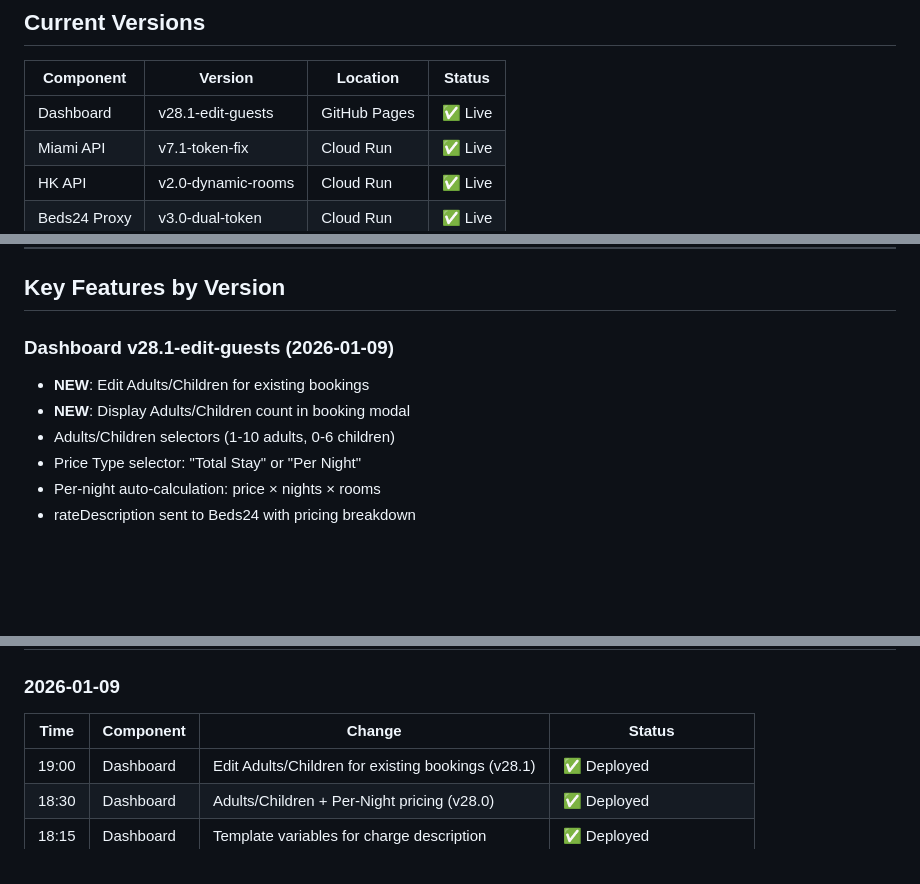
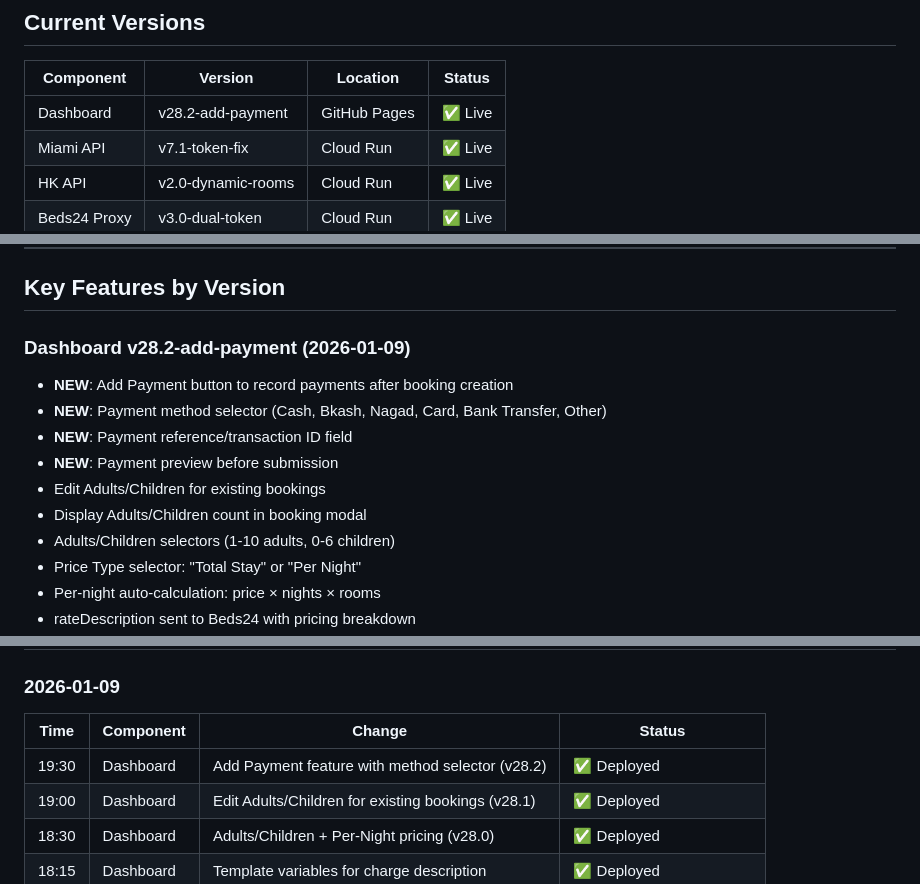
Before and after one commit to monjur-hbl/calender-miami-test, a Markdown page: SYNC_STATUS.md, 3 parts joined by grey strips. GitHub-like rendering; blank space fills up the shorter version.

Commit message:
Docs: Update sync status for Dashboard v28.2
- Add Payment feature with method selector
- Payment reference/transaction ID tracking

🤖 Generated with [Claude Code](https://claude.com/claude-code)

Co-Authored-By: Claude Opus 4.5 <noreply@anthropic.com>

```diff
--- a/SYNC_STATUS.md
+++ b/SYNC_STATUS.md
@@ -9,7 +9,7 @@
 
 | Component | Version | Location | Status |
 |-----------|---------|----------|--------|
-| Dashboard | v28.1-edit-guests | GitHub Pages | ✅ Live |
+| Dashboard | v28.2-add-payment | GitHub Pages | ✅ Live |
 | Miami API | v7.1-token-fix | Cloud Run | ✅ Live |
 | HK API | v2.0-dynamic-rooms | Cloud Run | ✅ Live |
 | Beds24 Proxy | v3.0-dual-token | Cloud Run | ✅ Live |
@@ -41,9 +41,13 @@ curl https://miami-api-1006186358018.us-central1.run.app/room-config
 
 ## Key Features by Version
 
-### Dashboard v28.1-edit-guests (2026-01-09)
-- **NEW**: Edit Adults/Children for existing bookings
-- **NEW**: Display Adults/Children count in booking modal
+### Dashboard v28.2-add-payment (2026-01-09)
+- **NEW**: Add Payment button to record payments after booking creation
+- **NEW**: Payment method selector (Cash, Bkash, Nagad, Card, Bank Transfer, Other)
+- **NEW**: Payment reference/transaction ID field
+- **NEW**: Payment preview before submission
+- Edit Adults/Children for existing bookings
+- Display Adults/Children count in booking modal
 - Adults/Children selectors (1-10 adults, 0-6 children)
 - Price Type selector: "Total Stay" or "Per Night"
 - Per-night auto-calculation: price × nights × rooms
@@ -140,6 +144,7 @@ git add . && git commit -m "message" && git push
 
 | Time | Component | Change | Status |
 |------|-----------|--------|--------|
+| 19:30 | Dashboard | Add Payment feature with method selector (v28.2) | ✅ Deployed |
 | 19:00 | Dashboard | Edit Adults/Children for existing bookings (v28.1) | ✅ Deployed |
 | 18:30 | Dashboard | Adults/Children + Per-Night pricing (v28.0) | ✅ Deployed |
 | 18:15 | Dashboard | Template variables for charge description | ✅ Deployed |
```
Also changed, not shown: other parts of SYNC_STATUS.md (+1 -1 lines).
